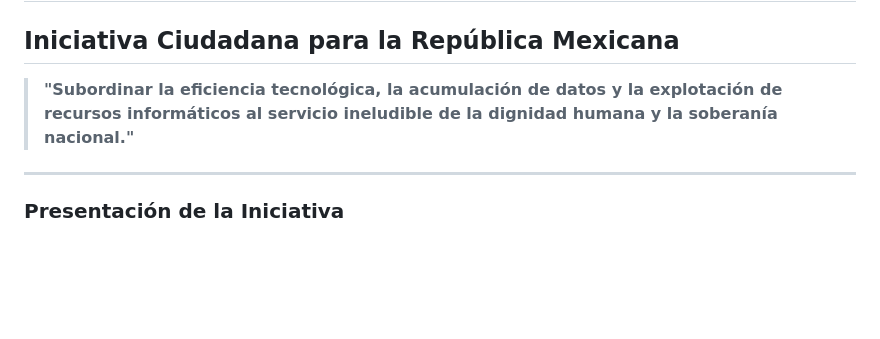
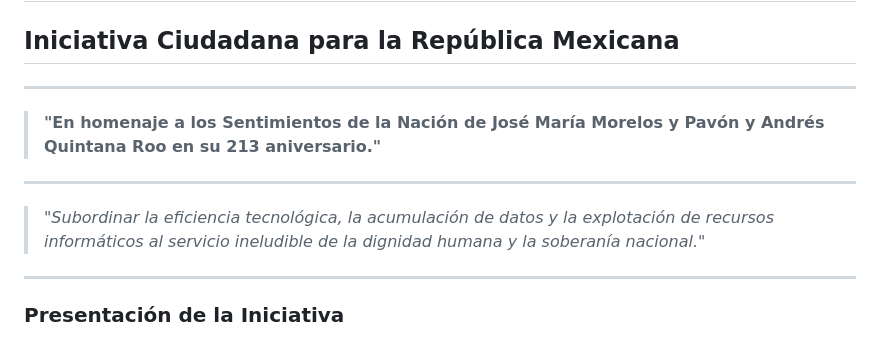
Before and after one commit to iniciativasalvadorez/Ley_de_Etica_Algoritmica, a Markdown page: README.md, the part around the change. Rendered like a GitHub page; blank space fills up the shorter version.

Commit message:
Incorporación del homenaje histórico a los Sentimientos de la Nación
Se añade al encabezado de la presentación web la dedicatoria formal en homenaje al 213 aniversario de los Sentimientos de la Nación de José María Morelos y Pavón y Andrés Quintana Roo, vinculando el legado constitucionalista e independentista originario de la República Mexicana con la actual lucha ciudadana por la soberanía y la dignidad cognitiva en el entorno digital.

```diff
--- a/README.md
+++ b/README.md
@@ -2,7 +2,13 @@
 
 ## Iniciativa Ciudadana para la República Mexicana
 
-> **"Subordinar la eficiencia tecnológica, la acumulación de datos y la explotación de recursos informáticos al servicio ineludible de la dignidad humana y la soberanía nacional."**
+***
+
+> **"En homenaje a los Sentimientos de la Nación de José María Morelos y Pavón y Andrés Quintana Roo en su 213 aniversario."**
+
+***
+
+> *"Subordinar la eficiencia tecnológica, la acumulación de datos y la explotación de recursos informáticos al servicio ineludible de la dignidad humana y la soberanía nacional."*
 
 ---
 
```
